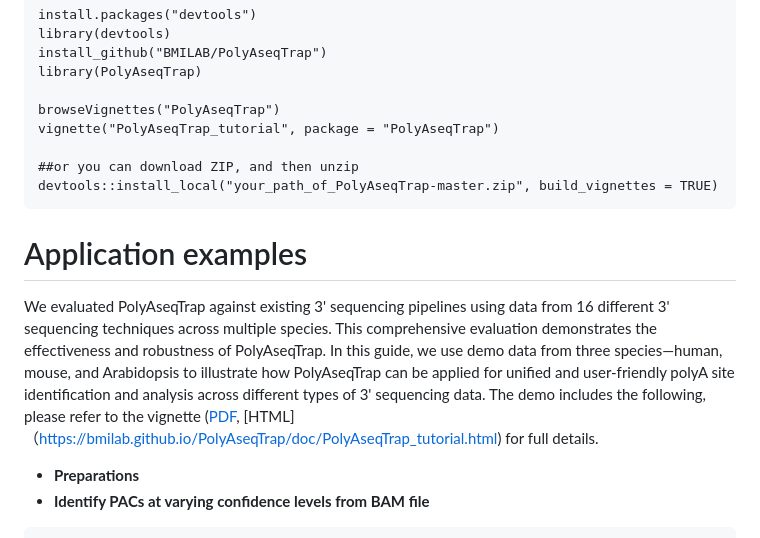
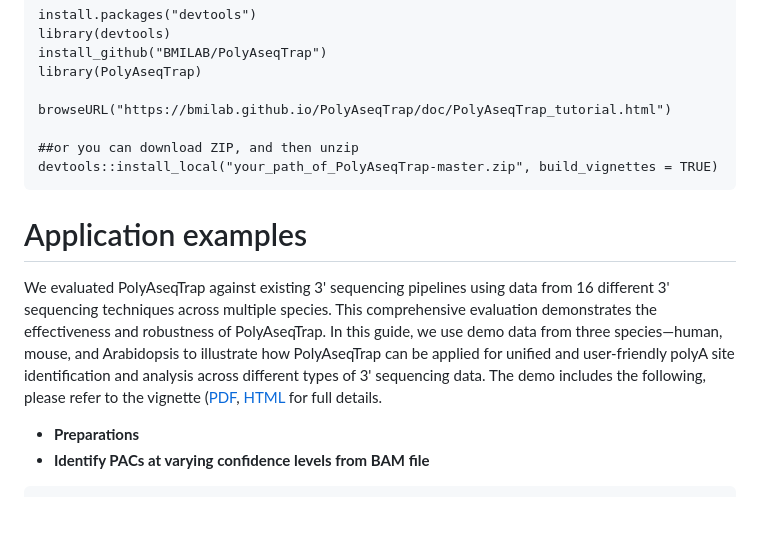
Before and after one commit to BMILAB/PolyAseqTrap, a Markdown page: README.md, the part around the change. GitHub-like rendering; blank space fills up the shorter version.

```diff
--- a/README.md
+++ b/README.md
@@ -46,8 +46,7 @@ library(devtools)
 install_github("BMILAB/PolyAseqTrap")
 library(PolyAseqTrap)
 
-browseVignettes("PolyAseqTrap")
-vignette("PolyAseqTrap_tutorial", package = "PolyAseqTrap")
+browseURL("https://bmilab.github.io/PolyAseqTrap/doc/PolyAseqTrap_tutorial.html")
 
 ##or you can download ZIP, and then unzip
 devtools::install_local("your_path_of_PolyAseqTrap-master.zip", build_vignettes = TRUE)
@@ -56,7 +55,7 @@ devtools::install_local("your_path_of_PolyAseqTrap-master.zip", build_vignettes
 Application examples
 =============
 We evaluated PolyAseqTrap against existing 3' sequencing pipelines using data from 16 different 3' sequencing techniques across multiple species. This comprehensive evaluation demonstrates the effectiveness and robustness of PolyAseqTrap. In this guide, we use demo data from three species—human, mouse, and Arabidopsis to illustrate how PolyAseqTrap can be applied for unified and user-friendly polyA site identification and analysis across different types of 3' sequencing data.
-The demo includes the following, please refer to the vignette ([PDF](https://github.com/BMILAB/PolyAseqTrap/blob/main/doc/PolyAseqTrap_tutorial.pdf), [HTML]（https://bmilab.github.io/PolyAseqTrap/doc/PolyAseqTrap_tutorial.html) for full details.
+The demo includes the following, please refer to the vignette ([PDF](https://github.com/BMILAB/PolyAseqTrap/blob/main/doc/PolyAseqTrap_tutorial.pdf), [HTML](https://bmilab.github.io/PolyAseqTrap/doc/PolyAseqTrap_tutorial.html) for full details.
 * **Preparations**
 * **Identify PACs at varying confidence levels from BAM file**
 
```
